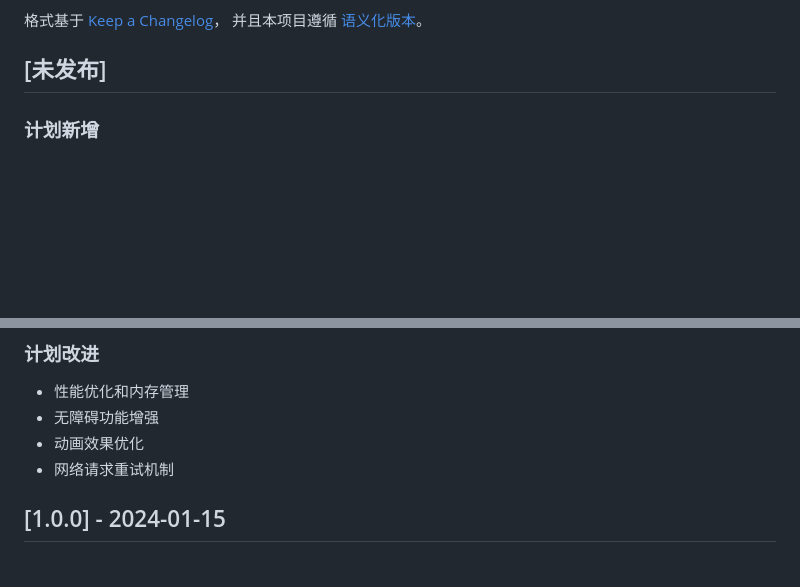
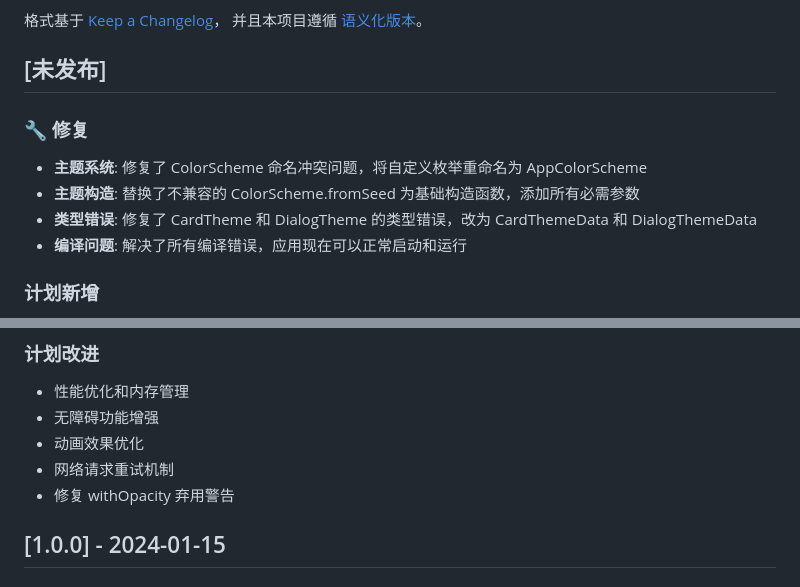
Before and after one commit to zhawei98213/star_trek, a Markdown page: CHANGELOG.md, 2 parts joined by grey strips. GitHub-like rendering; blank space fills up the shorter version.

```diff
--- a/CHANGELOG.md
+++ b/CHANGELOG.md
@@ -6,6 +6,12 @@
 并且本项目遵循 [语义化版本](https://semver.org/lang/zh-CN/)。
 
 ## [未发布]
+
+### 🔧 修复
+- **主题系统**: 修复了 ColorScheme 命名冲突问题，将自定义枚举重命名为 AppColorScheme
+- **主题构造**: 替换了不兼容的 ColorScheme.fromSeed 为基础构造函数，添加所有必需参数
+- **类型错误**: 修复了 CardTheme 和 DialogTheme 的类型错误，改为 CardThemeData 和 DialogThemeData
+- **编译问题**: 解决了所有编译错误，应用现在可以正常启动和运行
 
 ### 计划新增
 - 学习进度追踪系统
@@ -21,6 +27,7 @@
 - 无障碍功能增强
 - 动画效果优化
 - 网络请求重试机制
+- 修复 withOpacity 弃用警告
 
 ## [1.0.0] - 2024-01-15
 
```
Also changed, not shown: README.md (+7 -0 lines), docs/ARCHITECTURE.md (+13 -0 lines).
